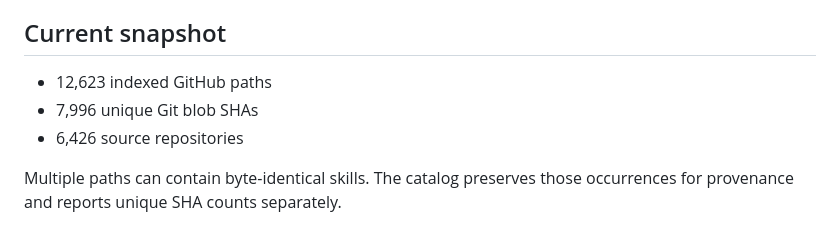
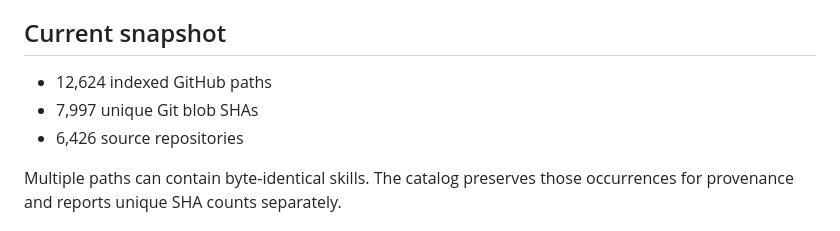
Before and after one commit to sandbaseai/workbuddy-skill, a Markdown page: catalog/README.md, the part around the change. GitHub-like rendering.

Commit message:
chore: sync catalog snapshot

```diff
--- a/catalog/README.md
+++ b/catalog/README.md
@@ -5,8 +5,8 @@ This directory is a provenance-first index of public `SKILL.md` files. It is not
 ## Current snapshot
 
 <!-- CATALOG-SNAPSHOT:START -->
-- 12,623 indexed GitHub paths
-- 7,996 unique Git blob SHAs
+- 12,624 indexed GitHub paths
+- 7,997 unique Git blob SHAs
 - 6,426 source repositories
 <!-- CATALOG-SNAPSHOT:END -->
 
```
